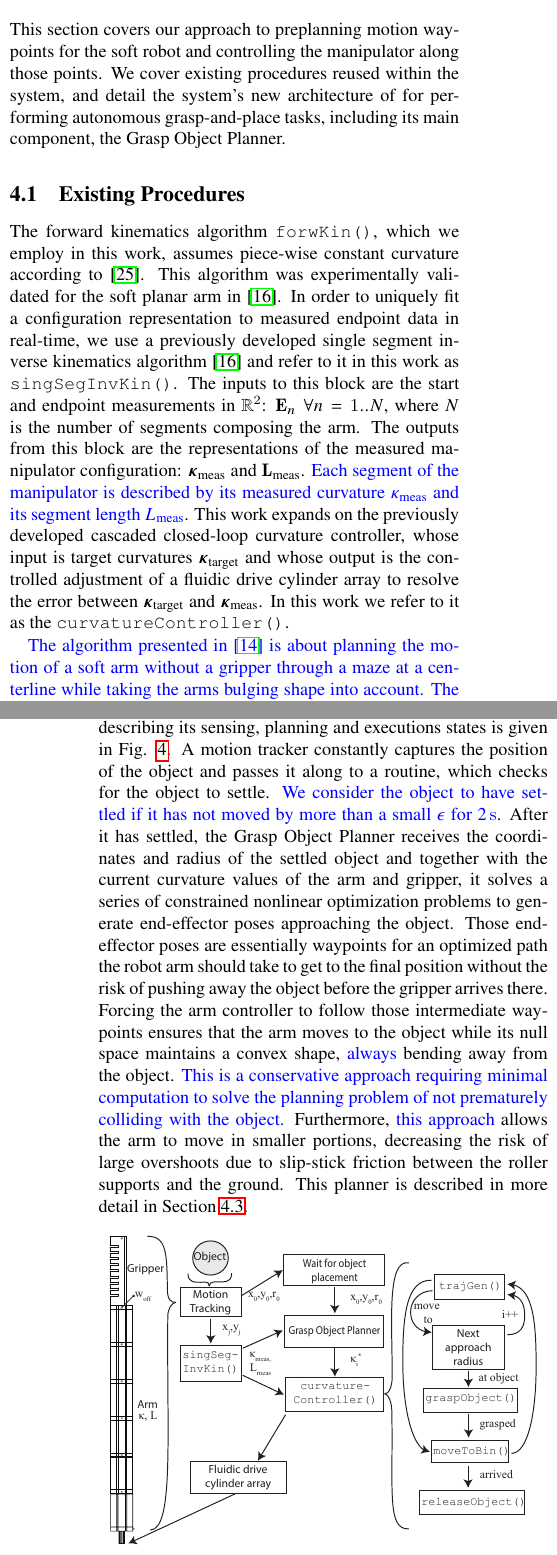
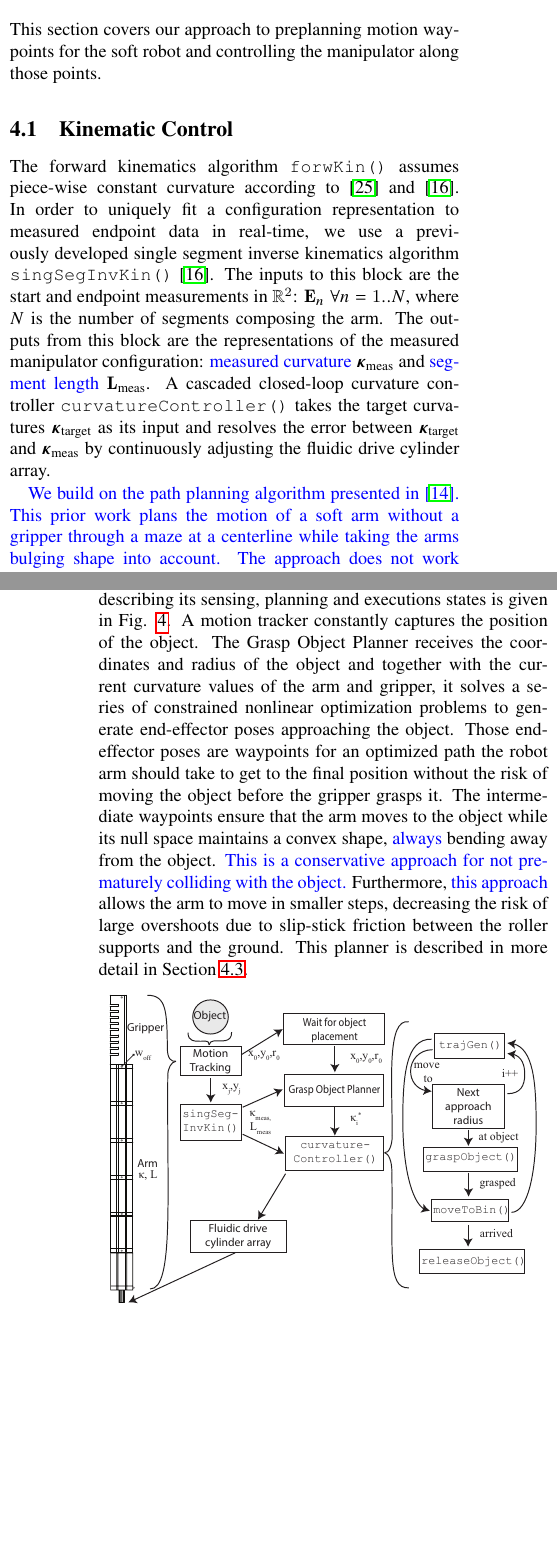
Before and after one commit to tarquasso/2dsoftarmgraping_soro, a LaTeX paper (katzschmann2015autonomous.tex, which reads processing_control.tex): two parts of the columns of pages 4 and 5 of 11, joined at a grey line, cut so that both start at the same text, the shorter picture padded with empty space. Compiled offline with pdfLaTeX.

Commit message:
implements proposed changes by Daniela about the processing section

```diff
--- a/processing_control.tex
+++ b/processing_control.tex
@@ -1,30 +1,34 @@
 \section{Planning and Control}
 \label{sec:processing_and_control}
-This section covers our approach to preplanning motion waypoints for the soft robot and controlling the manipulator along those points. We cover existing procedures reused within the system, and detail the system's new architecture of for performing autonomous grasp-and-place tasks, including its main component, the Grasp Object Planner.
+This section covers our approach to preplanning motion waypoints for the soft robot and controlling the manipulator along those points.
+%We cover existing procedures reused within the system, and detail the system's new architecture for performing autonomous grasp-and-place tasks, including its main component, the Grasp Object Planner.
 
-\subsection{Existing Procedures}
-The forward kinematics algorithm \texttt{forwKin()}, which we employ in this work, assumes piece-wise constant curvature according to \cite{webster2010design}.
-This algorithm was experimentally validated for the soft planar arm in \cite{marchese2014design}.
-In order to uniquely fit a configuration representation to measured endpoint data in real-time, we use a previously developed single segment inverse kinematics algorithm \cite{marchese2014design} and refer to it in this work as \texttt{singSegInvKin()}.
+\subsection{Kinematic Control}
+The forward kinematics algorithm \texttt{forwKin()} assumes piece-wise constant curvature according to \cite{webster2010design} and \cite{marchese2014design}.
+%This algorithm was experimentally validated for the soft planar arm in \cite{marchese2014design}.
+In order to uniquely fit a configuration representation to measured endpoint data in real-time, we use a previously developed single segment inverse kinematics algorithm \texttt{singSegInvKin()} \cite{marchese2014design}.
 The inputs to this block are the start and endpoint measurements in $\mathbb{R}^2$: $\mathbf{E}_n \; \forall n  = 1..N$, where $N$ is the number of segments composing the arm.
-The outputs from this block are the representations of the measured manipulator configuration: $\boldsymbol{\kappa}_{\textrm{meas}}$ and $\mathbf{L}_{\textrm{meas}}$.
-\rkk{Each segment of the manipulator is described by its measured curvature $\kappa_{\textrm{meas}}$ and its segment length $L_{\textrm{meas}}$}.
-This work expands on the previously developed cascaded closed-loop curvature controller, whose input is target curvatures $\boldsymbol{\kappa}_{\textrm{target}}$ and whose output is the controlled adjustment of a fluidic drive cylinder array to resolve the error between $\boldsymbol{\kappa}_{\textrm{target}}$ and $\boldsymbol{\kappa}_{\textrm{meas}}$.
-In this work we refer to it as the \texttt{curvatureController()}.
+The outputs from this block are the representations of the measured manipulator configuration: \rkk{measured curvature} $\boldsymbol{\kappa}_{\textrm{meas}}$ and \rkk{segment length} $\mathbf{L}_{\textrm{meas}}$.
+%\rkk{Each segment of the manipulator is described by its measured curvature $\kappa_{\textrm{meas}}$ and its segment length $L_{\textrm{meas}}$}.
+A cascaded closed-loop curvature controller \texttt{curvatureController()} takes the target curvatures $\boldsymbol{\kappa}_{\textrm{target}}$ as its input and resolves the error between $\boldsymbol{\kappa}_{\textrm{target}}$ and $\boldsymbol{\kappa}_{\textrm{meas}}$ by continuously adjusting the fluidic drive cylinder array.
 
-\rkk{The algorithm presented in \cite{marchese2014whole} is about planning the motion of a soft arm without a gripper through a maze at a centerline while taking the arms bulging shape into account. The approach does not work for approaching and grasping objects, since a tip trajectory for successfully moving towards the object is not known, but needs to be generated by posing and solving a new optimization problem. This tip trajectory has to avoid that the manipulator trunk pushes the object prematurely away when approaching it. Therefore, a new planner had to be developed and is presented in the following section.}
+\rkk{We build on the path planning algorithm presented in \cite{marchese2014whole}. This prior work plans the motion of a soft arm without a gripper through a maze at a centerline while taking the arms bulging shape into account. The approach does not work for approaching and grasping objects, since a tip trajectory for successfully moving towards the object is not known, but needs to be generated by posing and solving a new optimization problem. This tip trajectory has to avoid that the manipulator trunk pushes the object prematurely away when approaching it. Therefore, a new planner had to be developed and is presented in the following section.}
 
 \subsection{Autonomous Grasp-and-Place System}
 \label{subsec:grasp-place-planner}
 The robotic manipulation system is capable of autonomously performing grasp-and-place operations.
 A state flow diagram describing its sensing, planning and executions states is given in Fig. \ref{fig:grasp-and-place-planner}.
-A motion tracker constantly captures the position of the object and passes it along to a routine, which checks for the object to settle.
-\rkk{We consider the object to have settled if it has not moved by more than a small $\epsilon$ for 2\unit{s}}.
-After it has settled, the Grasp Object Planner receives the coordinates and radius of the settled object and together with the current curvature values of the arm and gripper, it solves a series of constrained nonlinear optimization problems to generate end-effector poses approaching the object.
-Those end-effector poses are essentially waypoints for an optimized path the robot arm should take to get to the final position without the risk of pushing away the object before the gripper arrives there.
-Forcing the arm controller to follow those intermediate waypoints ensures that the arm moves to the object while its null space maintains a convex shape, \rkk{always} bending away from the object.
-\rkk{This is a conservative approach requiring minimal computation to solve the planning problem of not prematurely colliding with the object.}
-Furthermore, \rkk{this approach} allows the arm to move in smaller portions, decreasing the risk of large overshoots due to slip-stick friction between the roller supports and the ground.
+A motion tracker constantly captures the position of the object.
+%and passes it along to a routine, which checks for the object to settle.
+%\rkk{We consider the object to have settled if it has not moved by more than a small $\epsilon$ for 2\unit{s}}.
+%After it has settled,
+The Grasp Object Planner receives the coordinates and radius of the object and together with the current curvature values of the arm and gripper, it solves a series of constrained nonlinear optimization problems to generate end-effector poses approaching the object.
+Those end-effector poses are waypoints for an optimized path the robot arm should take to get to the final position without the risk of moving the object before the gripper grasps it.
+The intermediate waypoints ensure that the arm moves to the object while its null space maintains a convex shape, \rkk{always} bending away from the object.
+\rkk{This is a conservative approach for
+%requiring minimal computation to solve the planning problem of
+not prematurely colliding with the object.}
+Furthermore, \rkk{this approach} allows the arm to move in smaller steps, decreasing the risk of large overshoots due to slip-stick friction between the roller supports and the ground.
 This planner is described in more detail in Section~\ref{subsec:grasp_planner}.
 
 \begin{figure}[!htb]
@@ -42 +44,0 @@ To allow for smoother transitions between each configuration $\boldsymbol{\kappa
-These profiles allow real-time interpolation between the approach configurations of the arm and avoid overshooting at the next target configuration.
@@ -47,13 +51,12 @@ After encapsulating the object, \texttt{moveToBin()} requests \texttt{trajGen()}
 \subsection{Grasp Object Planner}
 \label{subsec:grasp_planner}
 A fundamental component of the grasp-and-place system is its ability to plan a feasible approach motion to the object.
-That is, given the location $\left(x_o, \, y_o\right)$ and radius $r_o$ of a round object as well as the manipulator's current configuration $\boldsymbol{\kappa}_{\textrm{meas}}$ \rkk{and segment lengths $\mathbf{L}_{\textrm{meas}}$}, we determine a series of locally optimal manipulator configurations $\boldsymbol{\kappa}_i^* \; \forall i \, = 1.. numMoves$ that will, if sequentially achieved, bring the manipulator gradually closer to the object while any part of the arm is not touching the object.
+That is, given the location $\left(x_o, \, y_o\right)$ and radius $r_o$ of a cylinder enclosing the object as well as the manipulator's current configuration $\boldsymbol{\kappa}_{\textrm{meas}}$ \rkk{and segment lengths $\mathbf{L}_{\textrm{meas}}$}, we determine a series of locally optimal manipulator configurations called approach configurations $\boldsymbol{\kappa}_i^* \; \forall i \, = 1.. numMoves$ that will, if sequentially achieved, bring the manipulator gradually closer to the object while any part of the arm is not touching the object.
 
-We refer to these as approach configurations.
-The process for determining these approach configurations is detailed in the \texttt{planGrasp()} procedure within the Grasp Object Planner, see Algorithm \ref{alg:planGrasp}.
+The process for determining the approach configurations is detailed in the \texttt{planGrasp()} procedure within the Grasp Object Planner, see Algorithm \ref{alg:planGrasp}.
 The planner is visualized in Figure \ref{fig:planGrasp}.
-In short, we define a series of approach radii $r_{a_i} \;  \forall i\, = 1.. numMoves$ that define concentric \rkk{green} circles shrinking from the manipulator's starting tip pose towards the center of the object.
-Given actuator limits, we then search for a series of feasible manipulator configurations $\boldsymbol{\kappa}_i^*$ that will place the robot's end-effector on these \rkk{green} circles, parameterized by $r_a$ and $\phi$, while minimizing manipulator deformation.
+In short, we define a series of approach radii $r_{a_i} \;  \forall i\, = 1.. numMoves$ that define concentric circles shrinking from the manipulator's starting tip pose towards the center of the object.
+Given actuator limits, we then search for a series of feasible manipulator configurations $\boldsymbol{\kappa}_i^*$ that will place the robot's end-effector on the approach circles, parameterized by $r_a$ and $\phi$, while minimizing manipulator deformation.
 \rkk{Minimized manipulator deformation is chosen as the optimization criterion, because it is proportional to the energy consumed by the fluidic drive cylinders and it also minimizes the strain to the soft actuators.}
 
 \begin{figure}[htpb]
```
Also changed, not shown: Figures/processing_control/grasp_object_planner.eps, processing_control.tex (11 more changed lines), 1 other file.
